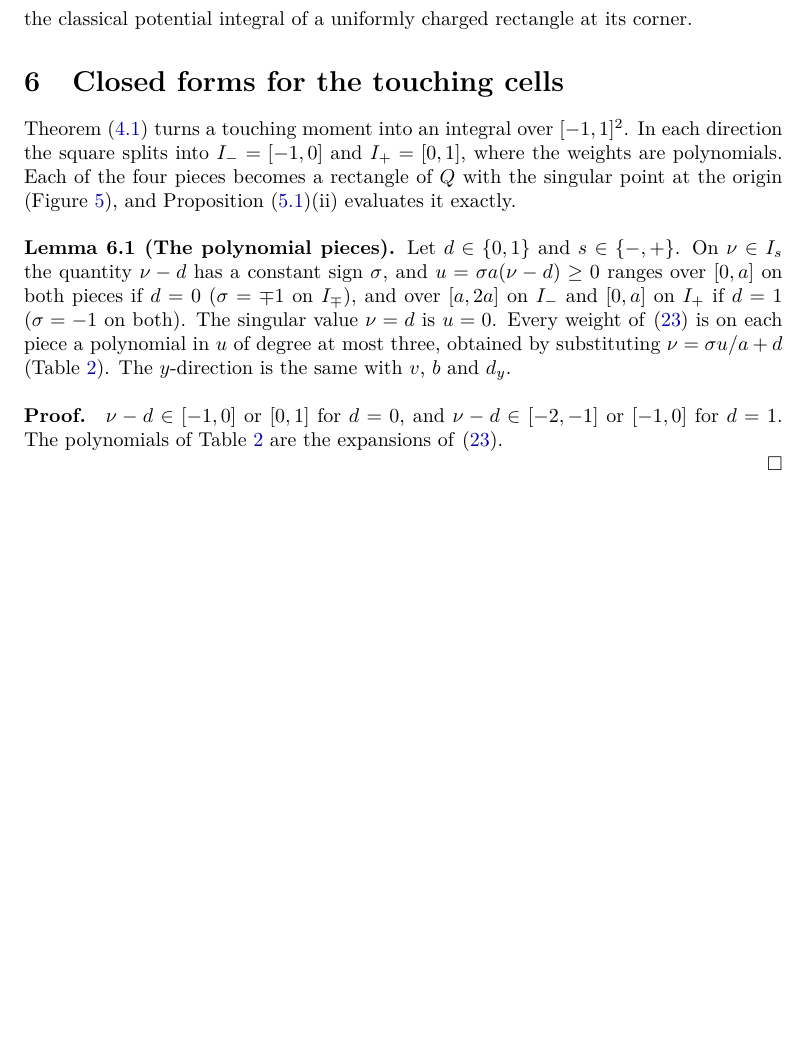
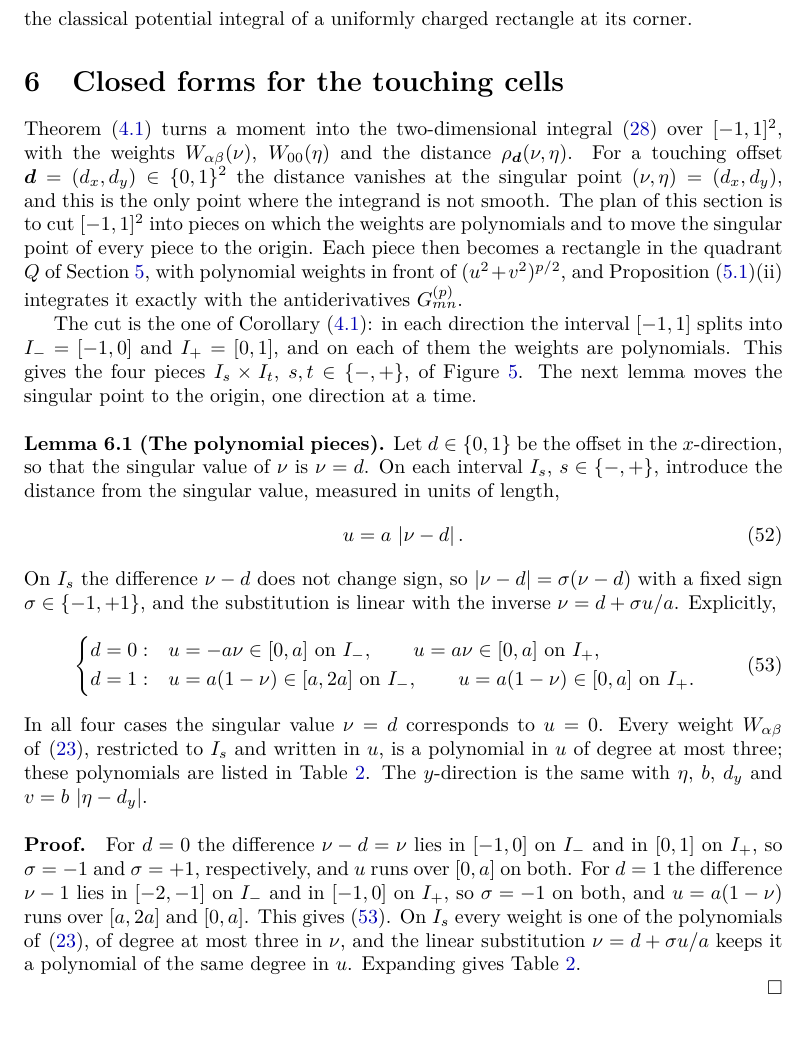
Before and after one commit to piroot01/rooftop-mom, a LaTeX document (docs/nearfield/src/main.tex, which reads docs/nearfield/src/sections/06_touching.tex): part of page 14 of 36, cut so that both start at the same text, the shorter picture padded with empty space. Compiled offline with XeLaTeX.

Commit message:
docs: motivate and spell out the polynomial pieces of the touching moments

```diff
--- a/docs/nearfield/src/sections/06_touching.tex
+++ b/docs/nearfield/src/sections/06_touching.tex
@@ -1,21 +1,46 @@
 \section{Closed forms for the touching cells}
 \label{sec:touching}
 
-Theorem~\theoRef{reduction} turns a touching moment into an integral over $[-1,1]^2$. In each direction the square
-splits into $I_-=[-1,0]$ and $I_+=[0,1]$, where the weights are polynomials. Each of the four pieces becomes a rectangle
-of $Q$ with the singular point at the origin (Figure~\ref{fig:regions}), and Proposition~\propRef{gproperties}(ii)
-evaluates it exactly.
+Theorem~\theoRef{reduction} turns a moment into the two-dimensional integral~\eqref{eq:reduction} over $[-1,1]^2$,
+with the weights $W_{\alpha\beta}(\nu)$, $W_{00}(\eta)$ and the distance $\rho_{\offs}(\nu,\eta)$. For a touching offset
+$\offs=(d_x,d_y)\in\{0,1\}^2$ the distance vanishes at the singular point $(\nu,\eta)=(d_x,d_y)$, and this is the only
+point where the integrand is not smooth. The plan of this section is to cut $[-1,1]^2$ into pieces on which the weights
+are polynomials and to move the singular point of every piece to the origin. Each piece then becomes a rectangle in the
+quadrant $Q$ of Section~\ref{sec:antiderivatives}, with polynomial weights in front of $(u^2+v^2)^{p/2}$, and
+Proposition~\propRef{gproperties}(ii) integrates it exactly with the antiderivatives $\Gf{p}{m}{n}$.
 
-\lemmaTitle{The polynomial pieces}{pieces} Let $d\in\{0,1\}$ and $s\in\{-,+\}$. On $\nu\in I_s$ the quantity $\nu-d$ has a
-constant sign $\sigma$, and $u=\sigma a(\nu-d)\ge0$ ranges over $[0,a]$ on both pieces if $d=0$ ($\sigma=\mp1$ on
-$I_\mp$), and over $[a,2a]$ on $I_-$ and $[0,a]$ on $I_+$ if $d=1$ ($\sigma=-1$ on both).
-The singular value $\nu=d$ is $u=0$. Every weight of~\eqref{eq:weights} is on each piece a polynomial in $u$ of degree at
-most three, obtained by substituting $\nu=\sigma u/a+d$ (Table~\ref{tab:pieces}). The $y$-direction is the same with $v$,
-$b$ and $d_y$.
+The cut is the one of Corollary~\coroRef{weights}: in each direction the interval $[-1,1]$ splits into $I_-=[-1,0]$ and
+$I_+=[0,1]$, and on each of them the weights are polynomials. This gives the four pieces $I_s\times I_t$,
+$s,t\in\{-,+\}$, of Figure~\ref{fig:regions}. The next lemma moves the singular point to the origin, one direction at a
+time.
+
+\lemmaTitle{The polynomial pieces}{pieces} Let $d\in\{0,1\}$ be the offset in the $x$-direction, so that the singular
+value of $\nu$ is $\nu=d$. On each interval $I_s$, $s\in\{-,+\}$, introduce the distance from the singular value,
+measured in units of length,
+\begin{equation}
+    \label{eq:udist}
+    u = a\,\ABS{\nu-d} .
+\end{equation}
+On $I_s$ the difference $\nu-d$ does not change sign, so $\ABS{\nu-d}=\sigma(\nu-d)$ with a fixed sign
+$\sigma\in\{-1,+1\}$, and the substitution is linear with the inverse $\nu=d+\sigma u/a$. Explicitly,
+\begin{equation}
+    \label{eq:ucases}
+    \begin{dcases}
+        d=0: & u=-a\nu\in[0,a] \text{ on } I_-, \qquad u=a\nu\in[0,a] \text{ on } I_+,\\
+        d=1: & u=a(1-\nu)\in[a,2a] \text{ on } I_-, \qquad u=a(1-\nu)\in[0,a] \text{ on } I_+ .
+    \end{dcases}
+\end{equation}
+In all four cases the singular value $\nu=d$ corresponds to $u=0$. Every weight $W_{\alpha\beta}$ of~\eqref{eq:weights},
+restricted to $I_s$ and written in $u$, is a polynomial in $u$ of degree at most three; these polynomials are listed in
+Table~\ref{tab:pieces}. The $y$-direction is the same with $\eta$, $b$, $d_y$ and $v=b\,\ABS{\eta-d_y}$.
 
 \vspace{\baselineskip}
-\proof $\nu-d\in[-1,0]$ or $[0,1]$ for $d=0$, and $\nu-d\in[-2,-1]$ or $[-1,0]$ for $d=1$. The polynomials of
-Table~\ref{tab:pieces} are the expansions of~\eqref{eq:weights}. \qed
+\proof For $d=0$ the difference $\nu-d=\nu$ lies in $[-1,0]$ on $I_-$ and in $[0,1]$ on $I_+$, so $\sigma=-1$ and
+$\sigma=+1$, respectively, and $u$ runs over $[0,a]$ on both. For $d=1$ the difference $\nu-1$ lies in $[-2,-1]$ on $I_-$
+and in $[-1,0]$ on $I_+$, so $\sigma=-1$ on both, and $u=a(1-\nu)$ runs over $[a,2a]$ and $[0,a]$. This
+gives~\eqref{eq:ucases}. On $I_s$ every weight is one of the polynomials of~\eqref{eq:weights}, of degree at most three
+in $\nu$, and the linear substitution $\nu=d+\sigma u/a$ keeps it a polynomial of the same degree in $u$. Expanding gives
+Table~\ref{tab:pieces}. \qed
 
 \begin{figure}[ht]
     \centering
```
Also changed, not shown: docs/nearfield/out/main.pdf.
